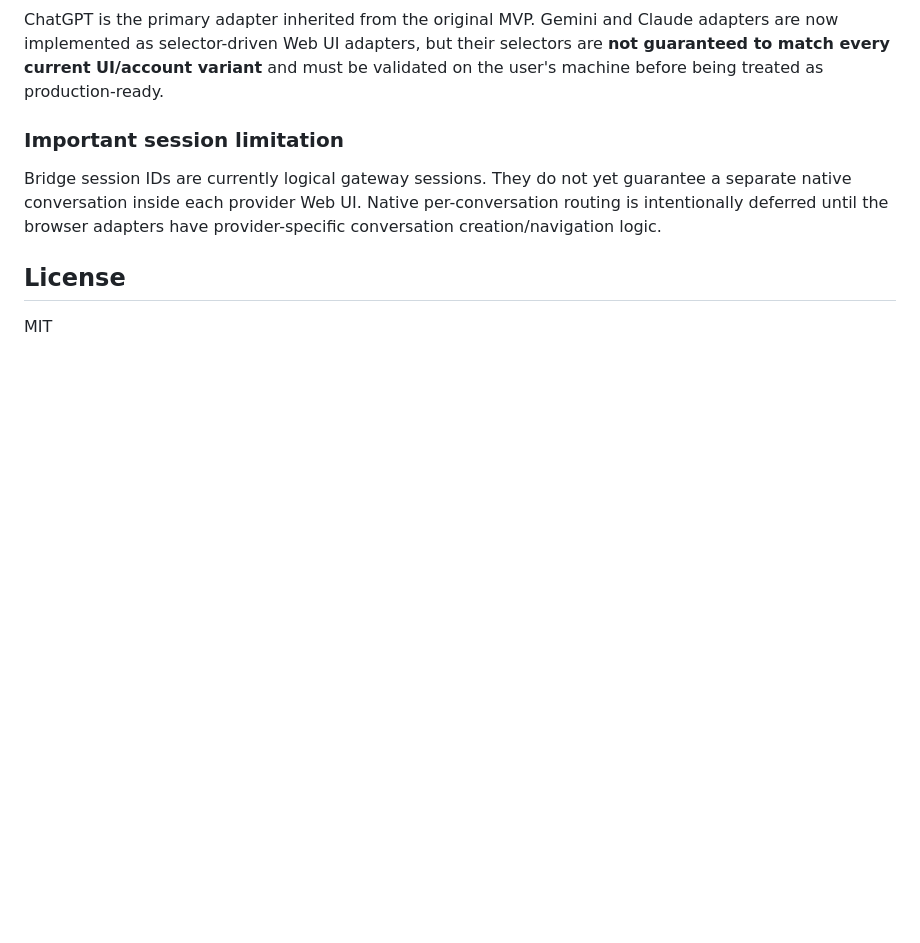
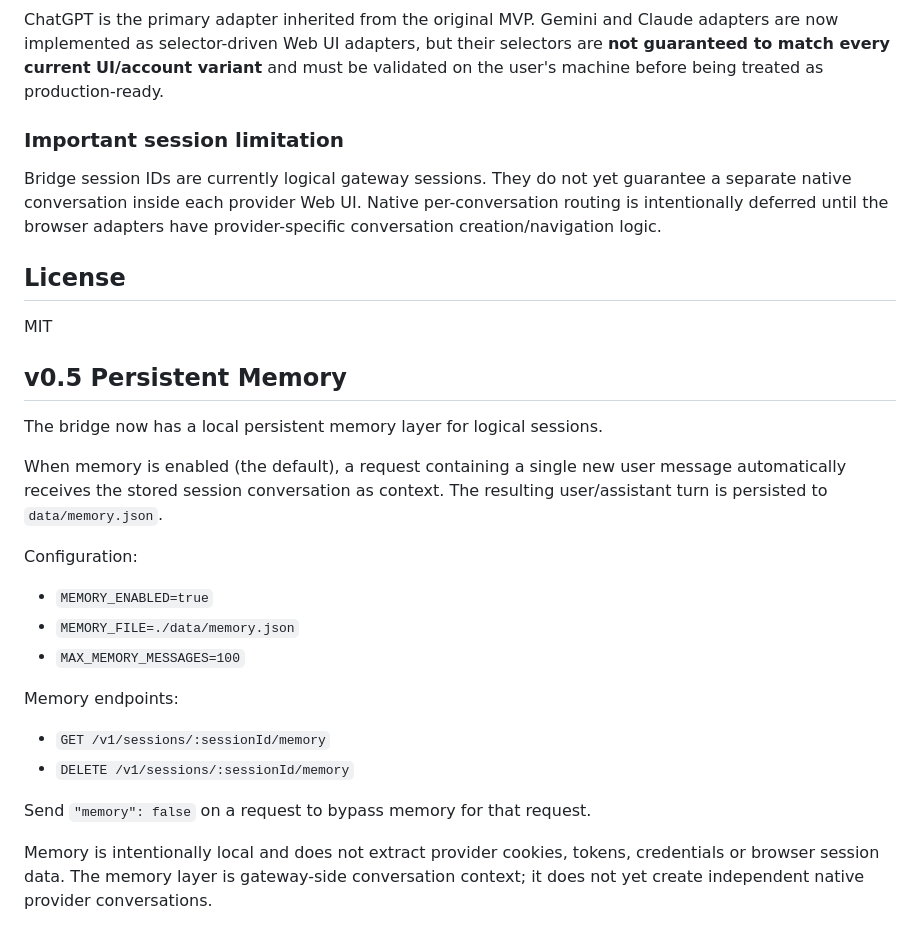
Before and after one commit to mhrrasekh/LLM2, a Markdown page: README.md, the part around the change. Drawn GitHub-style; blank space fills up the shorter version.

Commit message:
docs: document persistent memory v0.5

```diff
--- a/README.md
+++ b/README.md
@@ -124,3 +124,24 @@ Bridge session IDs are currently logical gateway sessions. They do not yet guara
 ## License
 
 MIT
+
+## v0.5 Persistent Memory
+
+The bridge now has a local persistent memory layer for logical sessions.
+
+When memory is enabled (the default), a request containing a single new user message automatically receives the stored session conversation as context. The resulting user/assistant turn is persisted to `data/memory.json`.
+
+Configuration:
+
+- `MEMORY_ENABLED=true`
+- `MEMORY_FILE=./data/memory.json`
+- `MAX_MEMORY_MESSAGES=100`
+
+Memory endpoints:
+
+- `GET /v1/sessions/:sessionId/memory`
+- `DELETE /v1/sessions/:sessionId/memory`
+
+Send `"memory": false` on a request to bypass memory for that request.
+
+Memory is intentionally local and does not extract provider cookies, tokens, credentials or browser session data. The memory layer is gateway-side conversation context; it does not yet create independent native provider conversations.
```
